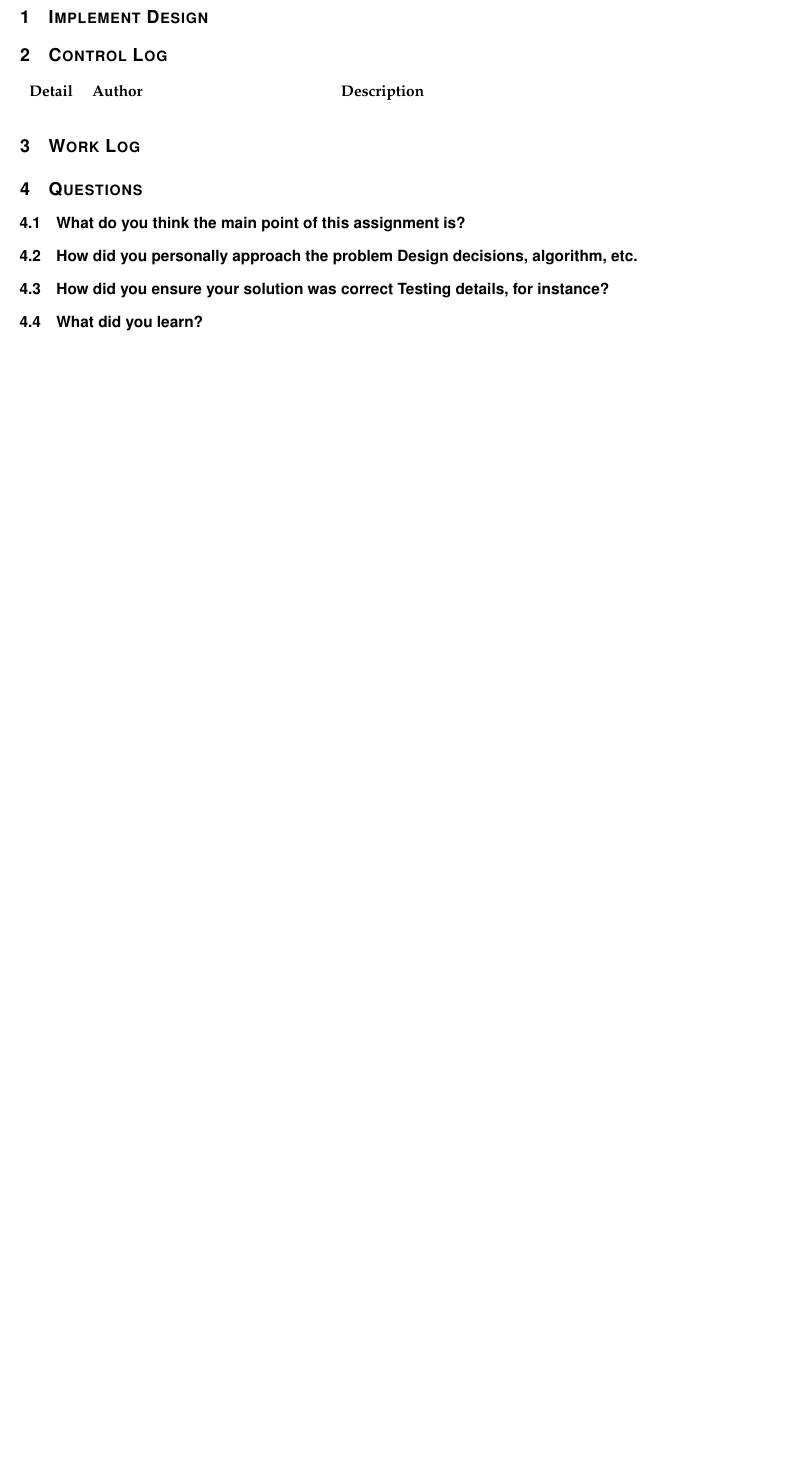
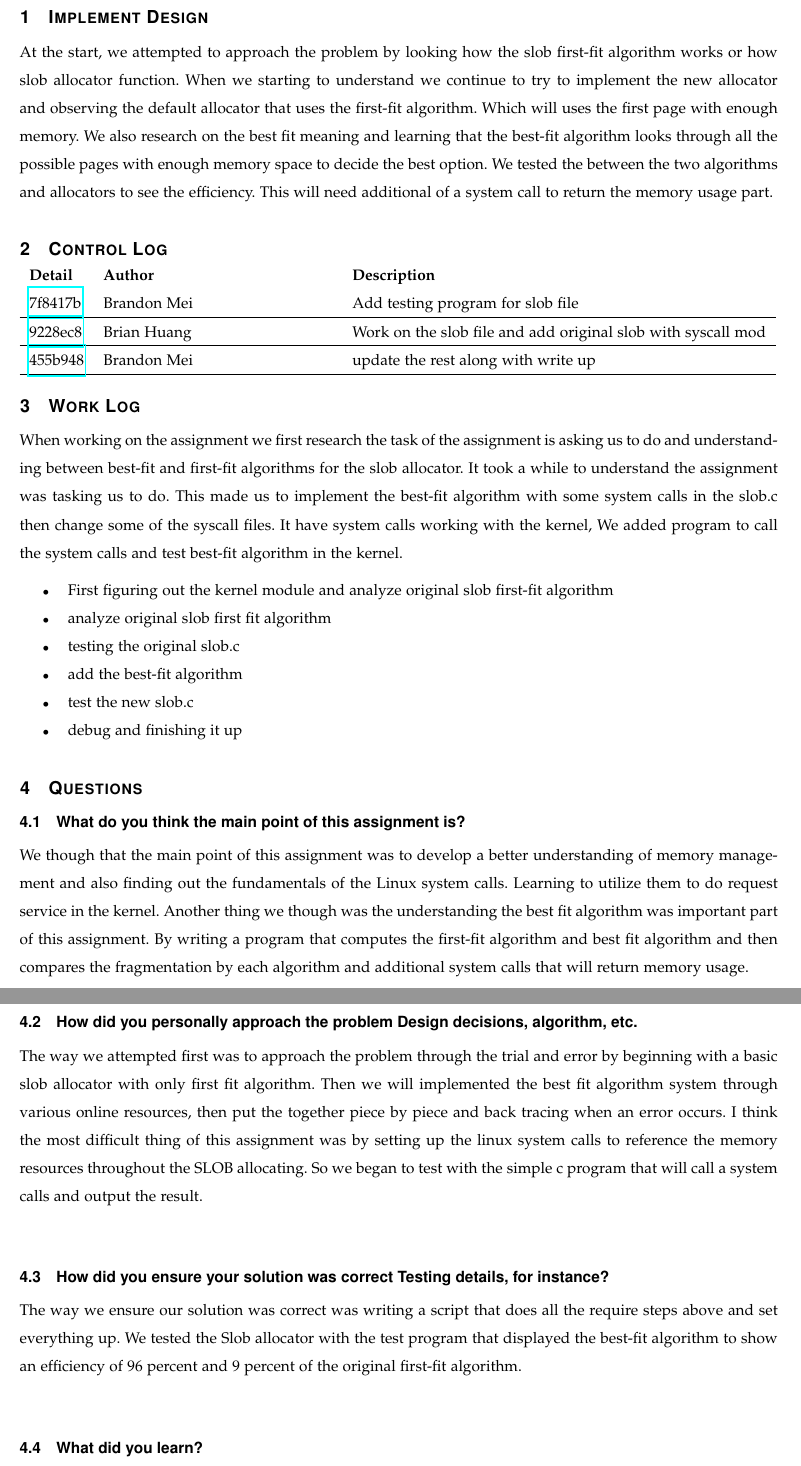
Before and after one commit to BrandonMei/Operating-Systems-II, a LaTeX problem sheet (HW4/CS444_Project4Writeup_037.tex): part of page 2 of 2 before the commit and two parts of pages 2 and 3 of 3 after it, the two joined at a grey line, cut so that both start at the same text, the shorter picture padded with empty space. Compiled offline with pdfLaTeX; a missing font is replaced by an installed copy or a similar font; a LaTeX package or settings file that is missing is left out.

Commit message:
update writeup

```diff
--- a/HW4/CS444_Project4Writeup_037.tex
+++ b/HW4/CS444_Project4Writeup_037.tex
@@ -21,16 +21,29 @@
 
 \section{Implement Design}
 
+At the start, we attempted to approach the problem by looking how the slob first-fit algorithm works or how slob allocator function. When we starting to understand we continue to try to implement the new allocator and observing the default allocator that uses the first-fit algorithm. Which will uses the first page with enough memory. We also research on the best fit meaning and learning that the best-fit algorithm looks through all the possible pages with enough memory space to decide the best option. We tested the between the two algorithms and allocators to see the efficiency. This will need additional of a system call to return the memory usage part.
+
 \section{Control Log}
 
 \begin{tabular}{l p{5cm} l p{5cm} l}
 \textbf{Detail} & \textbf{Author} & \textbf{Description}\\
+\href{https://github.com/BrandonMei/Operating-Systems-II/commit/7f8417be8bcac9971c24c53b8cf7e3b8a21fb3bd}{7f8417b} & Brandon Mei & Add testing program for slob file\\\hline
+\href{https://github.com/BrandonMei/Operating-Systems-II/commit/9228ec87496add47f3988721fdb898f0cf0fb4b0}{9228ec8} & Brian Huang & Work on the slob file and add original slob with syscall mod\\\hline
+\href{https://github.com/BrandonMei/Operating-Systems-II/commit/455b948f6fa4bd664c303a0e7ca383fb4e0bc508}{455b948} & Brandon Mei & update the rest along with write up\\\hline
 
 \end{tabular}
 
 \section{Work Log}
 
+When working on the assignment we first research the task of the assignment is asking us to do and understanding between best-fit and first-fit algorithms for the slob allocator. It took a while to understand the assignment was tasking us to do. This made us to implement the best-fit algorithm with some system calls in the slob.c then change some of the syscall files. It have system calls working with the kernel, We added program to call the system calls and test best-fit algorithm in the kernel.
 \begin{itemize}
+
+\item First figuring out the kernel module and analyze original slob first-fit algorithm
+\item analyze original slob first fit algorithm
+\item testing the original slob.c
+\item add the best-fit algorithm
+\item test the new slob.c
+\item debug and finishing it up
 
 \end{itemize}
 
@@ -38,8 +51,14 @@
 
 \subsection{What do you think the main point of this assignment is?}
 
+We though that the main point of this assignment was to develop a better understanding of memory management and also finding out the fundamentals of the Linux system calls. Learning to utilize them to do request service in the kernel. Another thing we though was the understanding the best fit algorithm was important part of this assignment. By writing a program that computes the first-fit algorithm and best fit algorithm and then compares the fragmentation by each algorithm and additional system calls that will return memory usage.\\
+
 \subsection{How did you personally approach the problem Design decisions, algorithm, etc.}
+
+The way we attempted first was to approach the problem through the trial and error by beginning with a basic slob allocator with only first fit algorithm. Then we will implemented the best fit algorithm system through various online resources, then put the together piece by piece and back tracing when an error occurs. I think the most difficult thing of this assignment was by setting up the linux system calls to reference the memory resources throughout the SLOB allocating. So we began to test with the simple c program that will call a system calls and output the result.\\
 
 \subsection{How did you ensure your solution was correct Testing details, for instance?}
 
+The way we ensure our solution was correct was writing a script that does all the require steps above and set everything up. We tested the Slob allocator with the test program that displayed the best-fit algorithm to show an efficiency of 96 percent and 9 percent of the original first-fit algorithm.\\
+
 \subsection{What did you learn?}
```
Also changed, not shown: HW4/CS444_Project4Writeup_037.tex (2 more changed lines).
